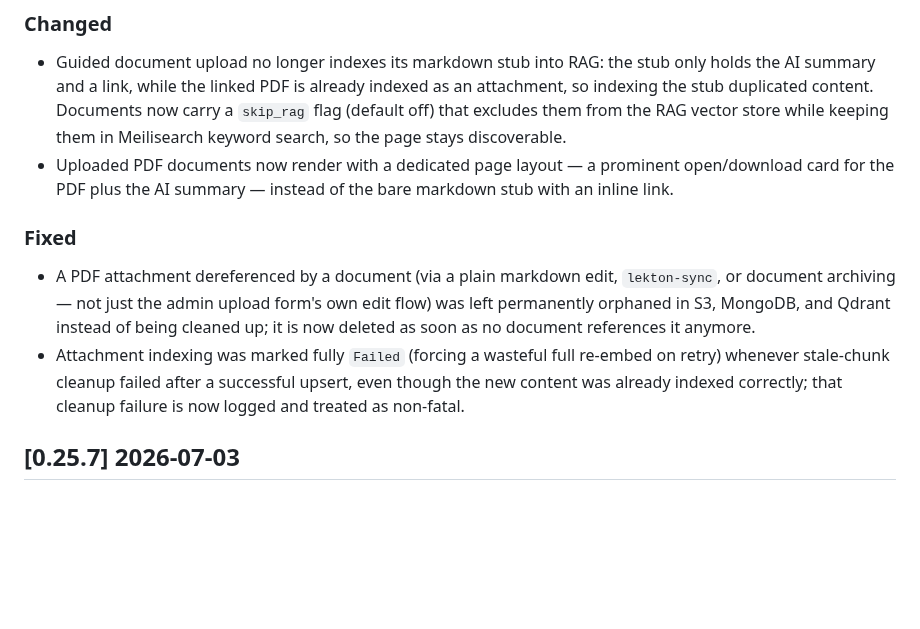
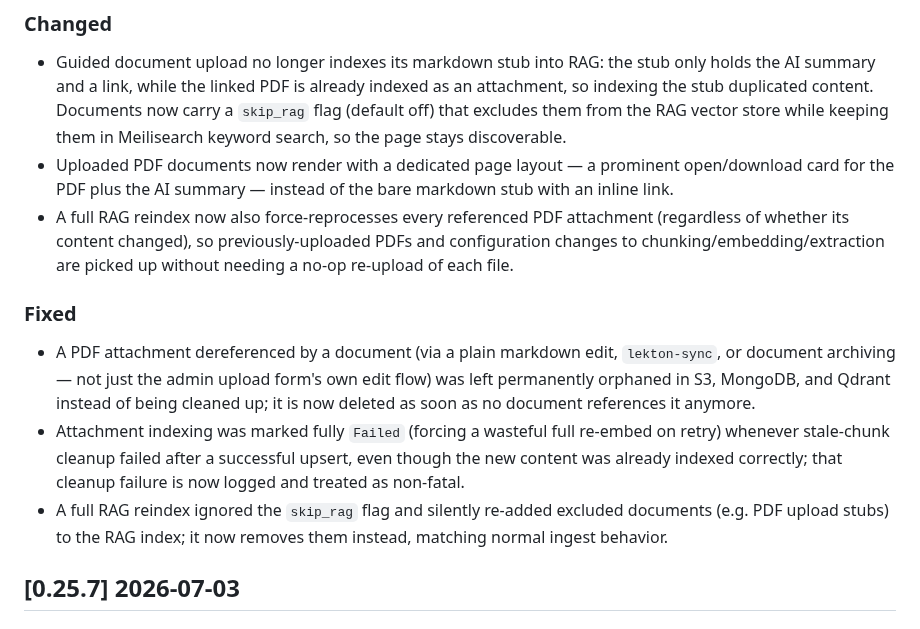
Before and after one commit to dghilardi/lekton, a Markdown page: CHANGELOG.md, the part around the change. GitHub-like rendering; blank space fills up the shorter version.

Commit message:
docs(changelog): document attachment full-reindex fix
Signed-off-by: Davide Ghilardi <ghilardi.davide@gmail.com>

```diff
--- a/CHANGELOG.md
+++ b/CHANGELOG.md
@@ -10,10 +10,12 @@ All notable changes to this project will be documented in this file.
 ### Changed
 - Guided document upload no longer indexes its markdown stub into RAG: the stub only holds the AI summary and a link, while the linked PDF is already indexed as an attachment, so indexing the stub duplicated content. Documents now carry a `skip_rag` flag (default off) that excludes them from the RAG vector store while keeping them in Meilisearch keyword search, so the page stays discoverable.
 - Uploaded PDF documents now render with a dedicated page layout — a prominent open/download card for the PDF plus the AI summary — instead of the bare markdown stub with an inline link.
+- A full RAG reindex now also force-reprocesses every referenced PDF attachment (regardless of whether its content changed), so previously-uploaded PDFs and configuration changes to chunking/embedding/extraction are picked up without needing a no-op re-upload of each file.
 
 ### Fixed
 - A PDF attachment dereferenced by a document (via a plain markdown edit, `lekton-sync`, or document archiving — not just the admin upload form's own edit flow) was left permanently orphaned in S3, MongoDB, and Qdrant instead of being cleaned up; it is now deleted as soon as no document references it anymore.
 - Attachment indexing was marked fully `Failed` (forcing a wasteful full re-embed on retry) whenever stale-chunk cleanup failed after a successful upsert, even though the new content was already indexed correctly; that cleanup failure is now logged and treated as non-fatal.
+- A full RAG reindex ignored the `skip_rag` flag and silently re-added excluded documents (e.g. PDF upload stubs) to the RAG index; it now removes them instead, matching normal ingest behavior.
 
 ## [0.25.7] 2026-07-03
 
```
